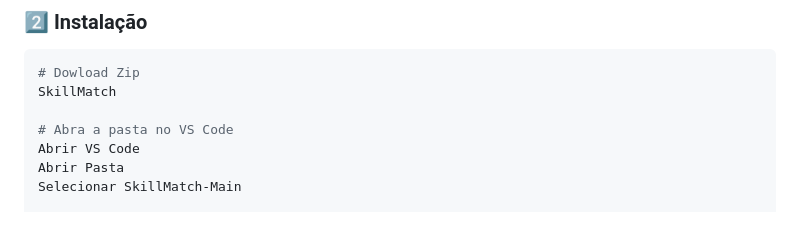
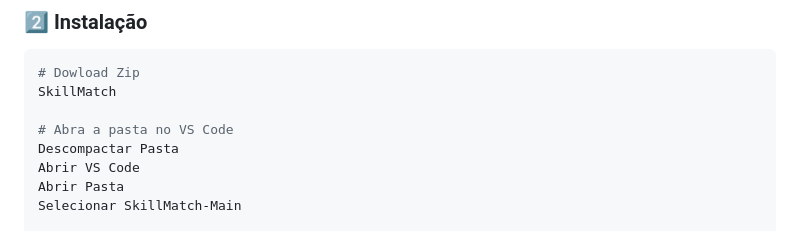
Before and after one commit to caioarlima/SkillMatch, a Markdown page: README.md, the part around the change. Drawn GitHub-style.

```diff
--- a/README.md
+++ b/README.md
@@ -91,6 +91,7 @@ lib/
 SkillMatch
 
 # Abra a pasta no VS Code
+Descompactar Pasta
 Abrir VS Code
 Abrir Pasta
 Selecionar SkillMatch-Main
```
